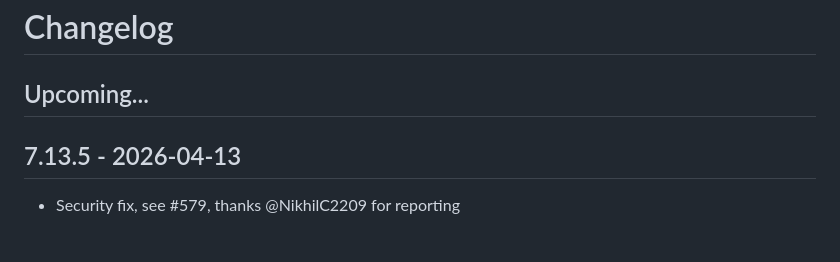
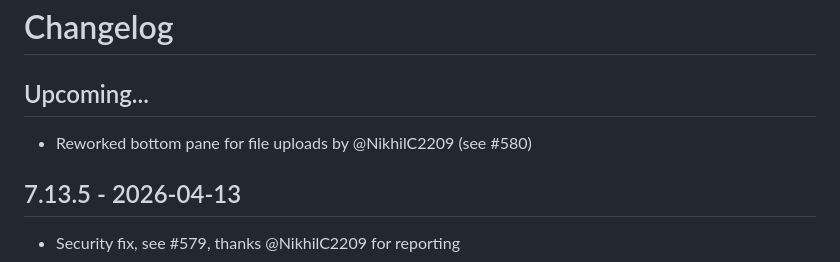
Before and after one commit to filegator/filegator, a Markdown page: CHANGELOG.md, the part around the change. Drawn GitHub-style; blank space fills up the shorter version.

Commit message:
update changelog

```diff
--- a/CHANGELOG.md
+++ b/CHANGELOG.md
@@ -1,6 +1,7 @@
 # Changelog
 
 ## Upcoming...
+* Reworked bottom pane for file uploads by @NikhilC2209 (see #580)
 
 ## 7.13.5 - 2026-04-13
 * Security fix, see #579, thanks @NikhilC2209 for reporting
```
